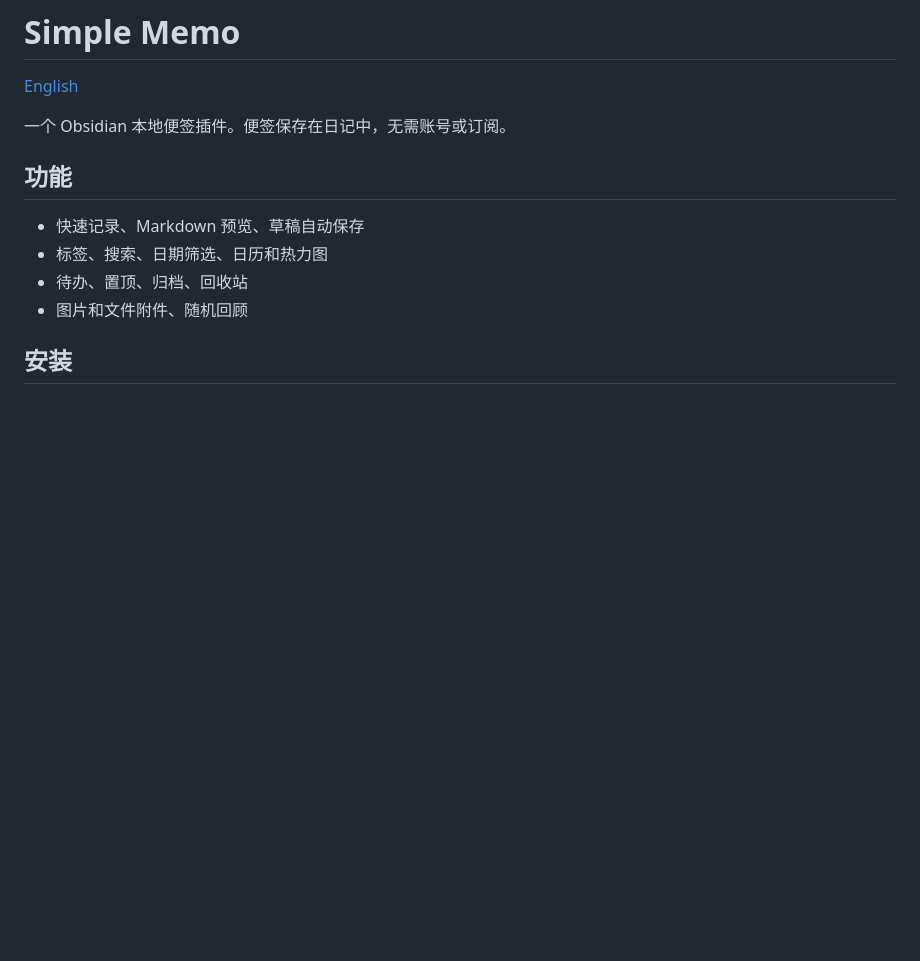
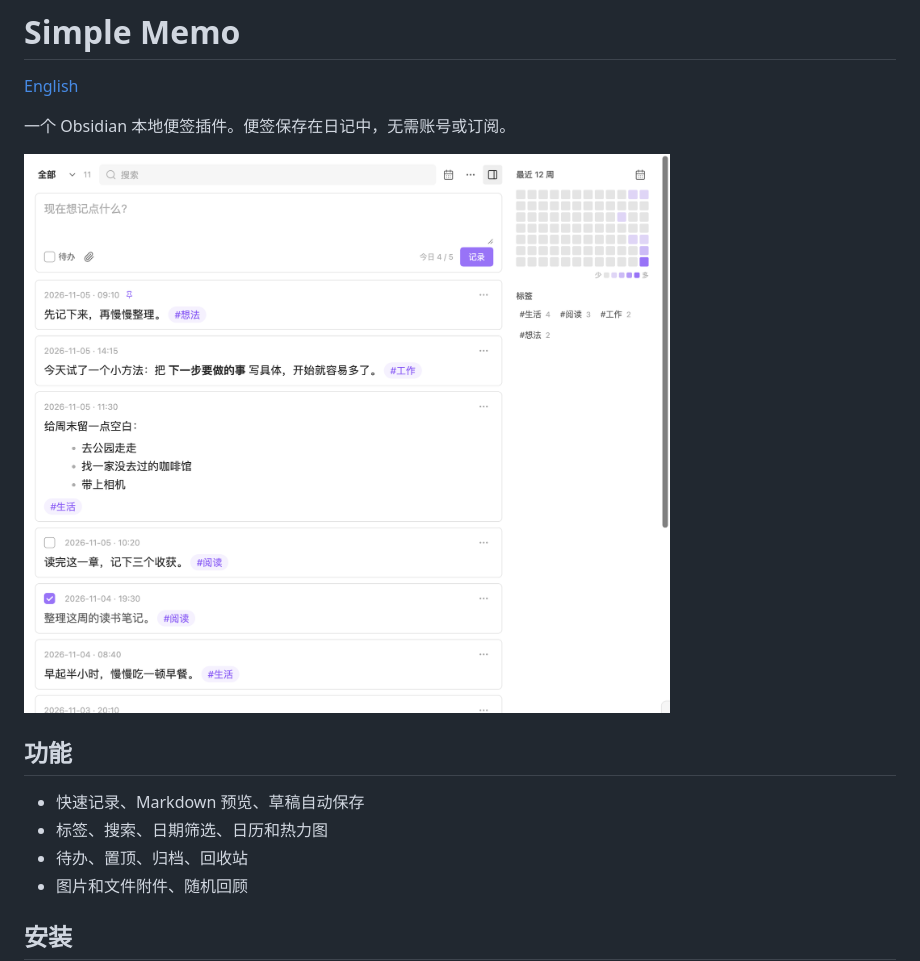
Before and after one commit to bitxinyu/obsidian-simple-memo, a Markdown page: README.zh-CN.md, the part around the change. GitHub-like rendering; pictures changed too: docs/screenshots/simple-memo.png (added); blank space fills up the shorter version.

```diff
--- a/README.zh-CN.md
+++ b/README.zh-CN.md
@@ -3,6 +3,8 @@
 [English](README.md)
 
 一个 Obsidian 本地便签插件。便签保存在日记中，无需账号或订阅。
+
+![Simple Memo 演示界面](docs/screenshots/simple-memo.png)
 
 ## 功能
 
```
Also changed, not shown: README.md (+2 -0 lines), 2 other files.
